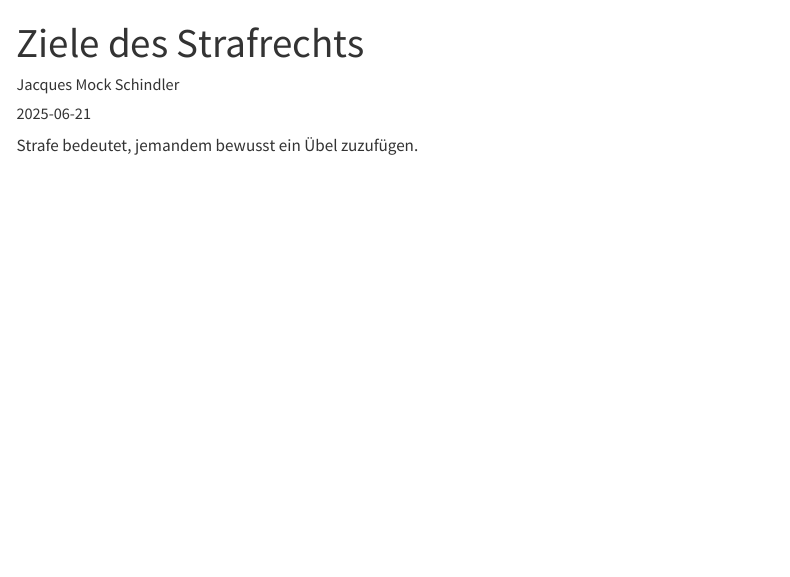
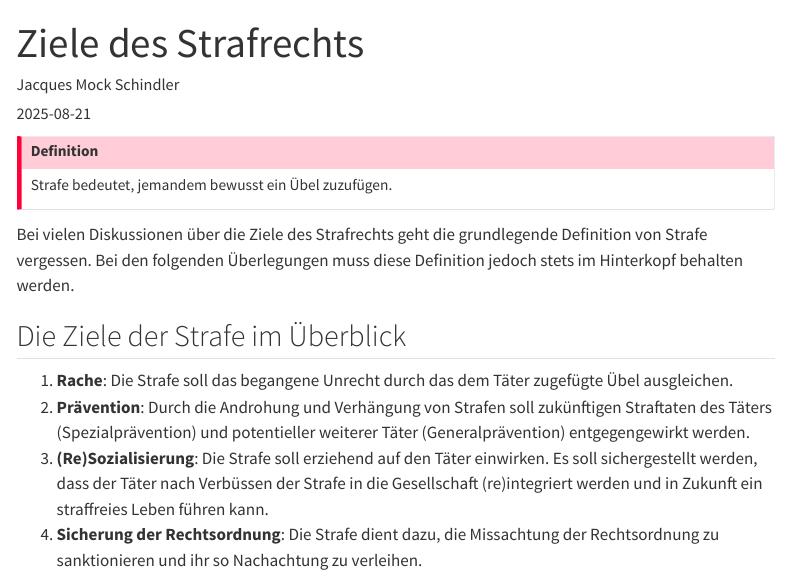
Before and after one commit to SkriptenMk/PrWR_dH_24-27, a Quarto document (files/strafrecht/ziele.qmd): the page in a window 1100 px wide, from its top. Rendered offline with R 4.5, knitr and Pandoc in place of Quarto, with nearby package versions; menus at the side of the page are left out.

Commit message:
Erstelle einen Überblick über die Ziele der Strafe

```diff
--- a/files/strafrecht/ziele.qmd
+++ b/files/strafrecht/ziele.qmd
@@ -5,4 +5,29 @@ date-format: DD.MM.YYYY
 author: "Jacques Mock Schindler"
 ---
 
+::: {.callout-important appearance=simple}
+
+## Definition
+
 Strafe bedeutet, jemandem bewusst ein Übel zuzufügen.
+:::
+
+Bei vielen Diskussionen über die Ziele des Strafrechts geht die
+grundlegende Definition von Strafe vergessen. Bei den folgenden
+Überlegungen muss diese Definition jedoch stets im Hinterkopf behalten
+werden.
+
+## Die Ziele der Strafe im Überblick
+
+1. **Rache**: Die Strafe soll das begangene Unrecht durch das dem Täter
+   zugefügte Übel ausgleichen.
+2. **Prävention**: Durch die Androhung und Verhängung von Strafen soll
+   zukünftigen Straftaten des Täters (Spezialprävention) und
+   potentieller weiterer Täter (Generalprävention) entgegengewirkt werden.
+3. **(Re)Sozialisierung**: Die Strafe soll erziehend auf den Täter
+   einwirken. Es soll sichergestellt werden, dass der Täter nach
+   Verbüssen der Strafe in die Gesellschaft (re)integriert werden und in
+   Zukunft ein straffreies Leben führen kann.
+4. **Sicherung der Rechtsordnung**: Die Strafe dient dazu, die
+   Missachtung der Rechtsordnung zu sanktionieren und ihr so Nachachtung
+   zu verleihen.
```
Also changed, not shown: docs/search.json, files/strafrecht/ziele.qmd (2 more changed lines), 2 other files.
